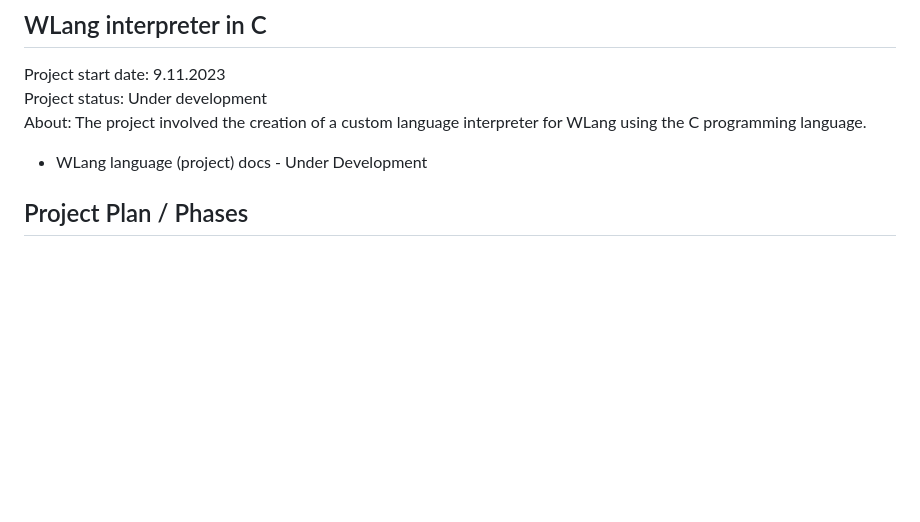
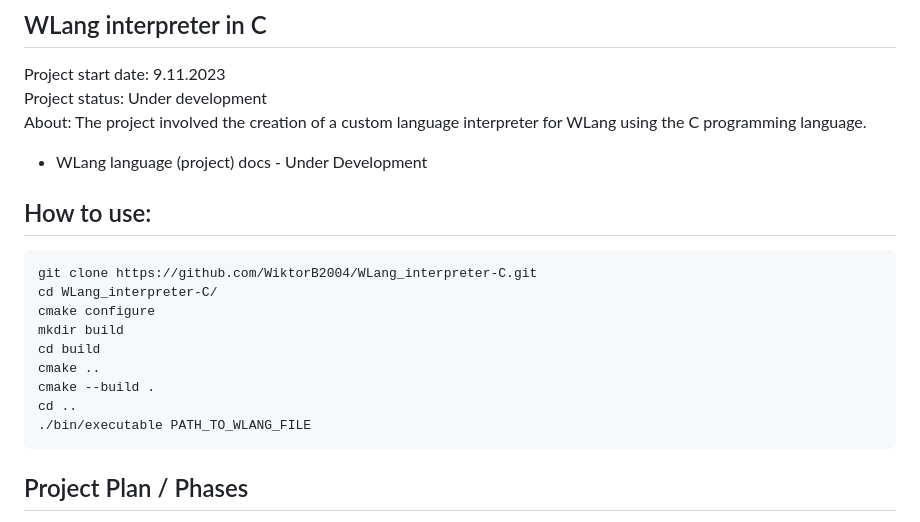
Before and after one commit to WiktorB2004/Interpreter, a Markdown page: README.md, the part around the change. GitHub-like rendering; blank space fills up the shorter version.

````diff
--- a/README.md
+++ b/README.md
@@ -4,6 +4,19 @@ Project status: Under development <br>
 About: The project involved the creation of a custom language interpreter for WLang using the C programming language. <br>
 
 - WLang language (project) docs - Under Development
+
+## How to use:
+```
+git clone https://github.com/WiktorB2004/WLang_interpreter-C.git
+cd WLang_interpreter-C/
+cmake configure
+mkdir build
+cd build
+cmake ..
+cmake --build .
+cd ..
+./bin/executable PATH_TO_WLANG_FILE
+```
 
 ## Project Plan / Phases
 The development process consisted of several key phases, each contributing to the successful implementation of the interpreter.
````
